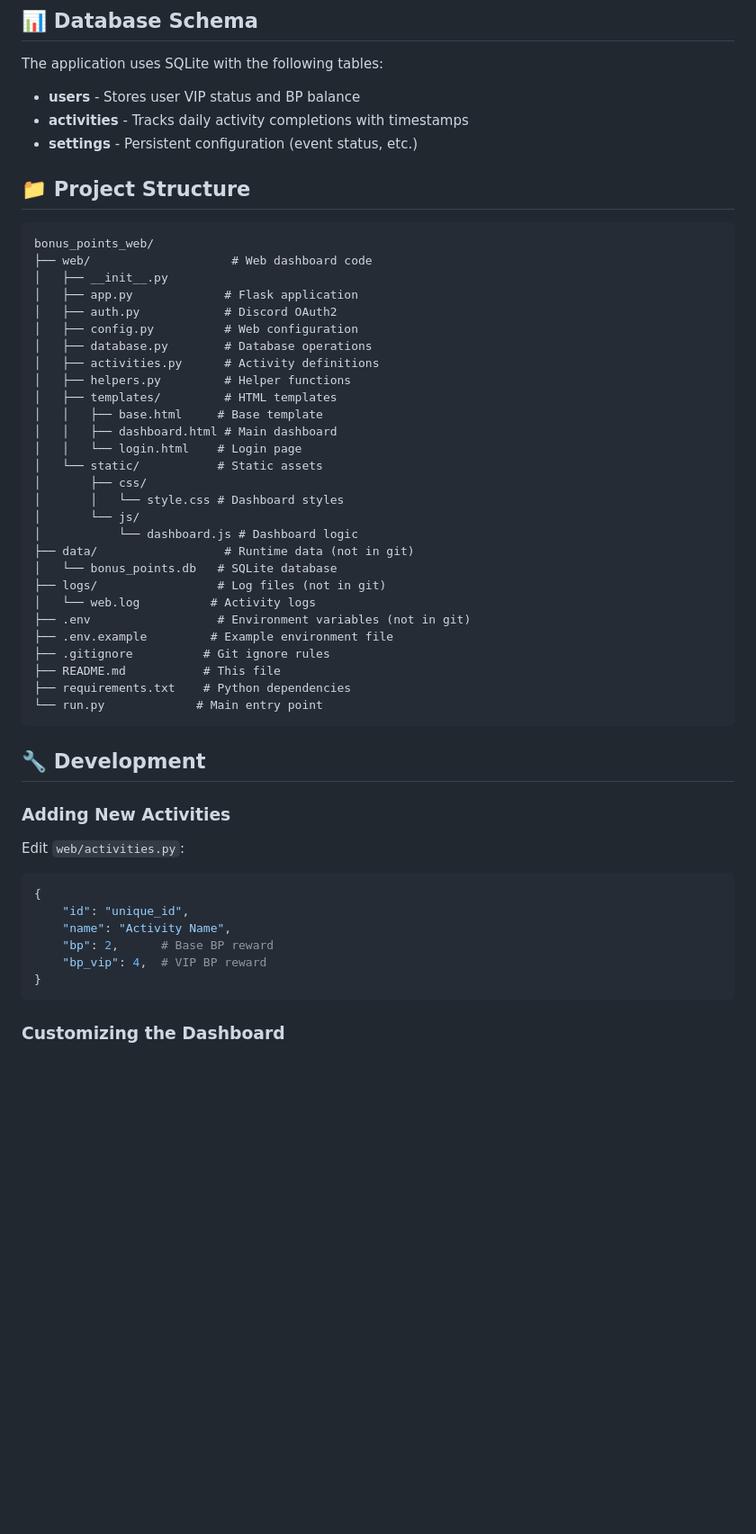
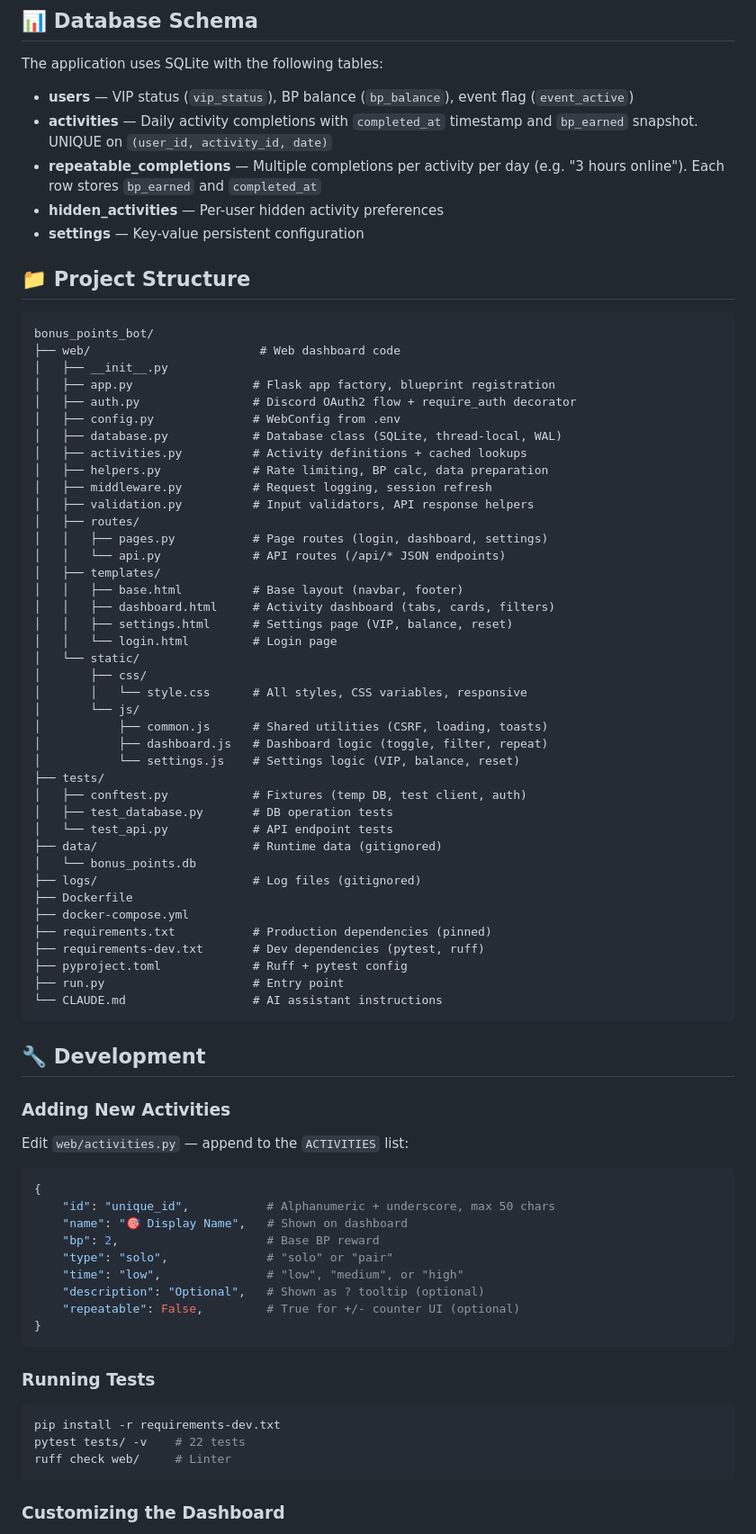
Before and after one commit to JellyColonel/discord-bonus-points-bot, a Markdown page: README.md, the part around one of its changes. Shown at 90% size. Drawn GitHub-style; blank space fills up the shorter version.

````diff
--- a/README.md
+++ b/README.md
@@ -160,56 +167,81 @@ Body: {"event_status": true}
 
 The application uses SQLite with the following tables:
 
-- **users** - Stores user VIP status and BP balance
-- **activities** - Tracks daily activity completions with timestamps
-- **settings** - Persistent configuration (event status, etc.)
+- **users** — VIP status (`vip_status`), BP balance (`bp_balance`), event flag (`event_active`)
+- **activities** — Daily activity completions with `completed_at` timestamp and `bp_earned` snapshot. UNIQUE on `(user_id, activity_id, date)`
+- **repeatable_completions** — Multiple completions per activity per day (e.g. "3 hours online"). Each row stores `bp_earned` and `completed_at`
+- **hidden_activities** — Per-user hidden activity preferences
+- **settings** — Key-value persistent configuration
 
 ## 📁 Project Structure
 
 ```
-bonus_points_web/
-├── web/                    # Web dashboard code
+bonus_points_bot/
+├── web/                        # Web dashboard code
 │   ├── __init__.py
-│   ├── app.py             # Flask application
-│   ├── auth.py            # Discord OAuth2
-│   ├── config.py          # Web configuration
-│   ├── database.py        # Database operations
-│   ├── activities.py      # Activity definitions
-│   ├── helpers.py         # Helper functions
-│   ├── templates/         # HTML templates
-│   │   ├── base.html     # Base template
-│   │   ├── dashboard.html # Main dashboard
-│   │   └── login.html    # Login page
-│   └── static/           # Static assets
+│   ├── app.py                 # Flask app factory, blueprint registration
+│   ├── auth.py                # Discord OAuth2 flow + require_auth decorator
+│   ├── config.py              # WebConfig from .env
+│   ├── database.py            # Database class (SQLite, thread-local, WAL)
+│   ├── activities.py          # Activity definitions + cached lookups
+│   ├── helpers.py             # Rate limiting, BP calc, data preparation
+│   ├── middleware.py          # Request logging, session refresh
+│   ├── validation.py          # Input validators, API response helpers
+│   ├── routes/
+│   │   ├── pages.py           # Page routes (login, dashboard, settings)
+│   │   └── api.py             # API routes (/api/* JSON endpoints)
+│   ├── templates/
+│   │   ├── base.html          # Base layout (navbar, footer)
+│   │   ├── dashboard.html     # Activity dashboard (tabs, cards, filters)
+│   │   ├── settings.html      # Settings page (VIP, balance, reset)
+│   │   └── login.html         # Login page
+│   └── static/
 │       ├── css/
-│       │   └── style.css # Dashboard styles
+│       │   └── style.css      # All styles, CSS variables, responsive
 │       └── js/
-│           └── dashboard.js # Dashboard logic
-├── data/                  # Runtime data (not in git)
-│   └── bonus_points.db   # SQLite database
-├── logs/                 # Log files (not in git)
-│   └── web.log          # Activity logs
-├── .env                  # Environment variables (not in git)
-├── .env.example         # Example environment file
-├── .gitignore          # Git ignore rules
-├── README.md           # This file
-├── requirements.txt    # Python dependencies
-└── run.py             # Main entry point
+│           ├── common.js      # Shared utilities (CSRF, loading, toasts)
+│           ├── dashboard.js   # Dashboard logic (toggle, filter, repeat)
+│           └── settings.js    # Settings logic (VIP, balance, reset)
+├── tests/
+│   ├── conftest.py            # Fixtures (temp DB, test client, auth)
+│   ├── test_database.py       # DB operation tests
+│   └── test_api.py            # API endpoint tests
+├── data/                      # Runtime data (gitignored)
+│   └── bonus_points.db
+├── logs/                      # Log files (gitignored)
+├── Dockerfile
+├── docker-compose.yml
+├── requirements.txt           # Production dependencies (pinned)
+├── requirements-dev.txt       # Dev dependencies (pytest, ruff)
+├── pyproject.toml             # Ruff + pytest config
+├── run.py                     # Entry point
+└── CLAUDE.md                  # AI assistant instructions
 ```
 
 ## 🔧 Development
 
 ### Adding New Activities
 
-Edit `web/activities.py`:
+Edit `web/activities.py` — append to the `ACTIVITIES` list:
 
 ```python
 {
-    "id": "unique_id",
-    "name": "Activity Name",
-    "bp": 2,      # Base BP reward
-    "bp_vip": 4,  # VIP BP reward
+    "id": "unique_id",           # Alphanumeric + underscore, max 50 chars
+    "name": "🎯 Display Name",   # Shown on dashboard
+    "bp": 2,                     # Base BP reward
+    "type": "solo",              # "solo" or "pair"
+    "time": "low",               # "low", "medium", or "high"
+    "description": "Optional",   # Shown as ? tooltip (optional)
+    "repeatable": False,         # True for +/- counter UI (optional)
 }
+```
+
+### Running Tests
+
+```bash
+pip install -r requirements-dev.txt
+pytest tests/ -v    # 22 tests
+ruff check web/     # Linter
 ```
 
 ### Customizing the Dashboard
````
Also changed, not shown: other parts of README.md (+32 -25 lines), CLAUDE.md (+26 -14 lines).
